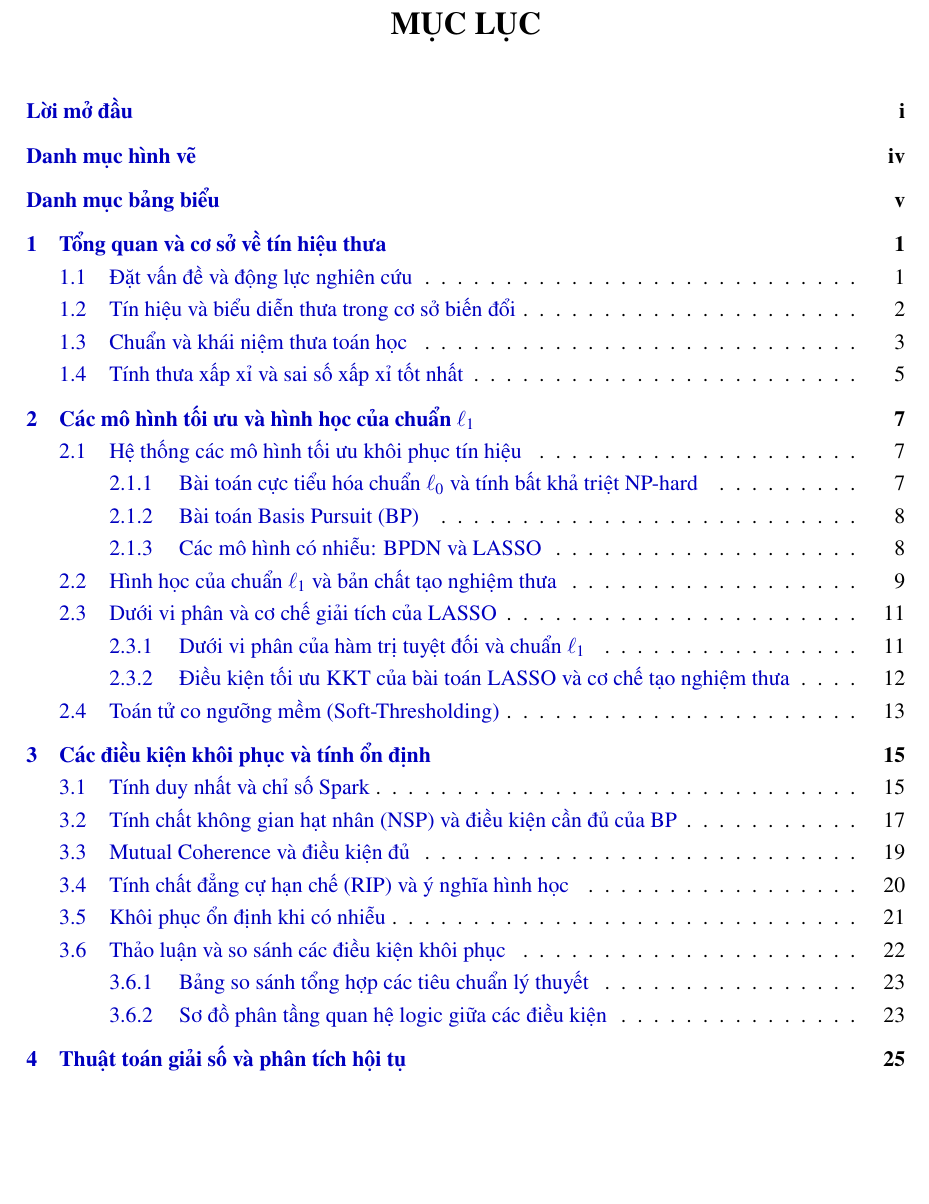
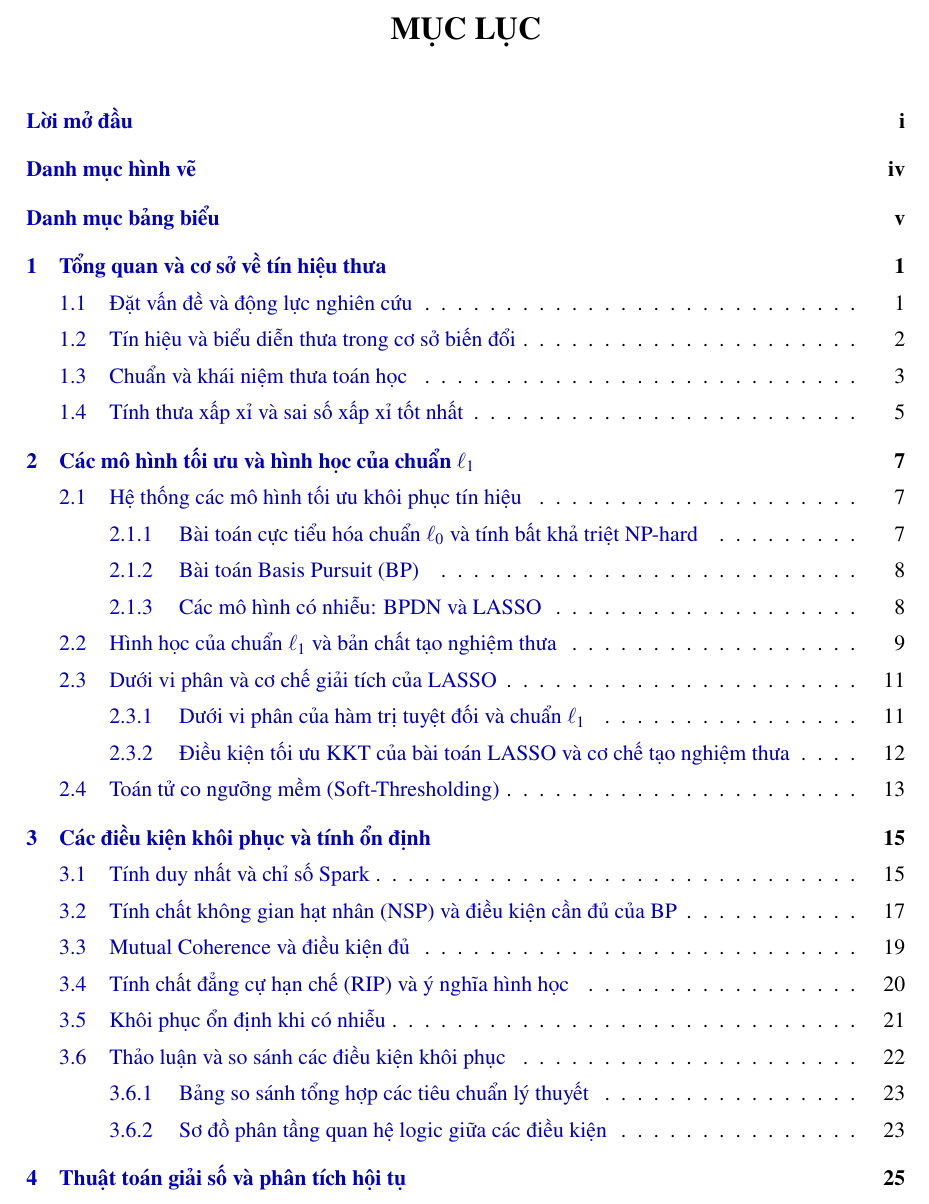
Before and after one commit to Daisme12/Do_an_mon, a LaTeX document (main.tex): part of page 3 of 63, cut so that both start at the same text, the shorter picture padded with empty space. Compiled offline with pdfLaTeX.

Commit message:
Tăng giãn dòng Mục lục và Danh mục lên 1.2 (vẫn vừa 2 trang)

```diff
--- a/main.tex
+++ b/main.tex
@@ -23,7 +23,7 @@
 % Mục lục & Danh mục hình vẽ, bảng biểu (cỡ chữ và khoảng cách cân đối, đều nhau)
 {
 \small
-\setstretch{1.05}
+\setstretch{1.2}
 \setlength{\parskip}{2pt}
 \makeatletter
 \renewcommand*\l@chapter[2]{%
```
Also changed, not shown: main.pdf.
